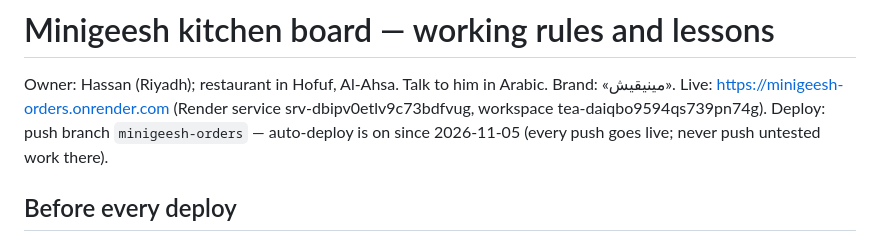
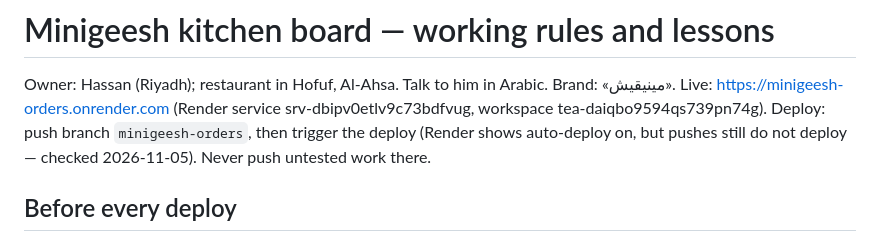
Before and after one commit to psk14060-jpg/wasselha, a Markdown page: CLAUDE.md, the part around the change. Rendered like a GitHub page.

Commit message:
CLAUDE.md: auto-deploy still does not fire
Co-Authored-By: Claude Opus 5.5 <noreply@anthropic.com>
Claude-Session: https://claude.ai/code/session_01ARjMAoyrj5ZNpWb9shkPC2

```diff
--- a/CLAUDE.md
+++ b/CLAUDE.md
@@ -2,7 +2,7 @@
 
 Owner: Hassan (Riyadh); restaurant in Hofuf, Al-Ahsa. Talk to him in Arabic. Brand: «مينيقيش».
 Live: https://minigeesh-orders.onrender.com (Render service srv-dbipv0etlv9c73bdfvug, workspace tea-daiqbo9594qs739pn74g).
-Deploy: push branch `minigeesh-orders` — auto-deploy is on since 2026-11-05 (every push goes live; never push untested work there).
+Deploy: push branch `minigeesh-orders`, then trigger the deploy (Render shows auto-deploy on, but pushes still do not deploy — checked 2026-11-05). Never push untested work there.
 
 ## Before every deploy
 1. `node build.mjs` then `npm test` — every real mistake is a check in `test/regressions.mjs`. A new mistake gets a new check first.
```
